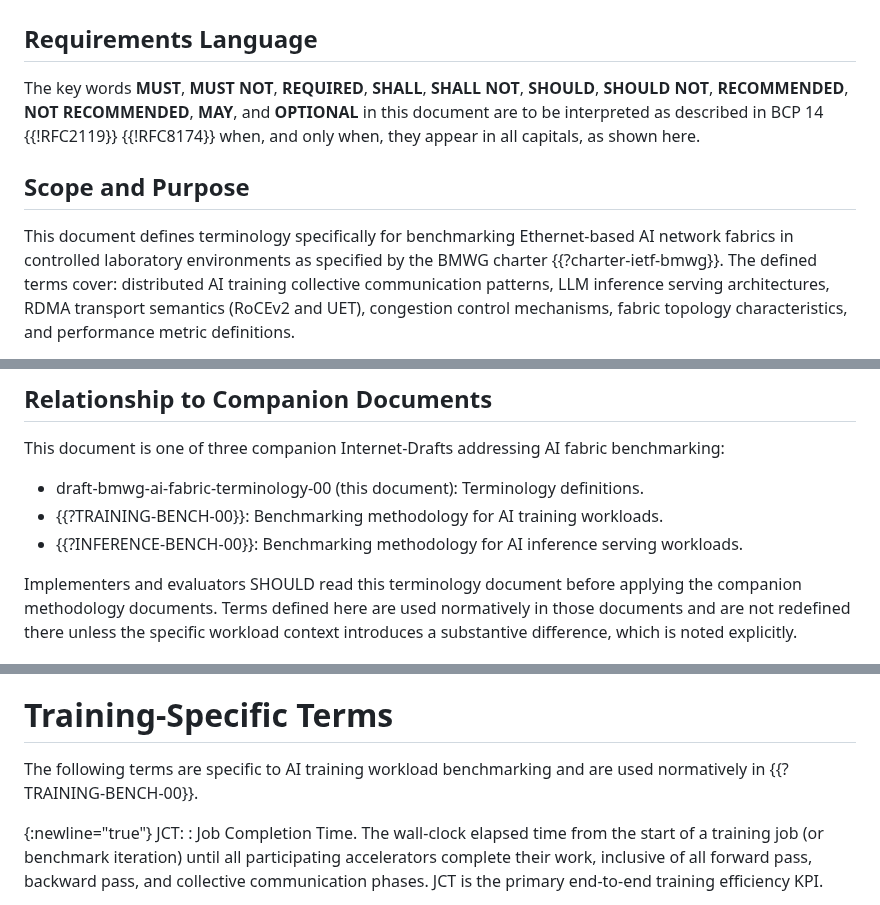
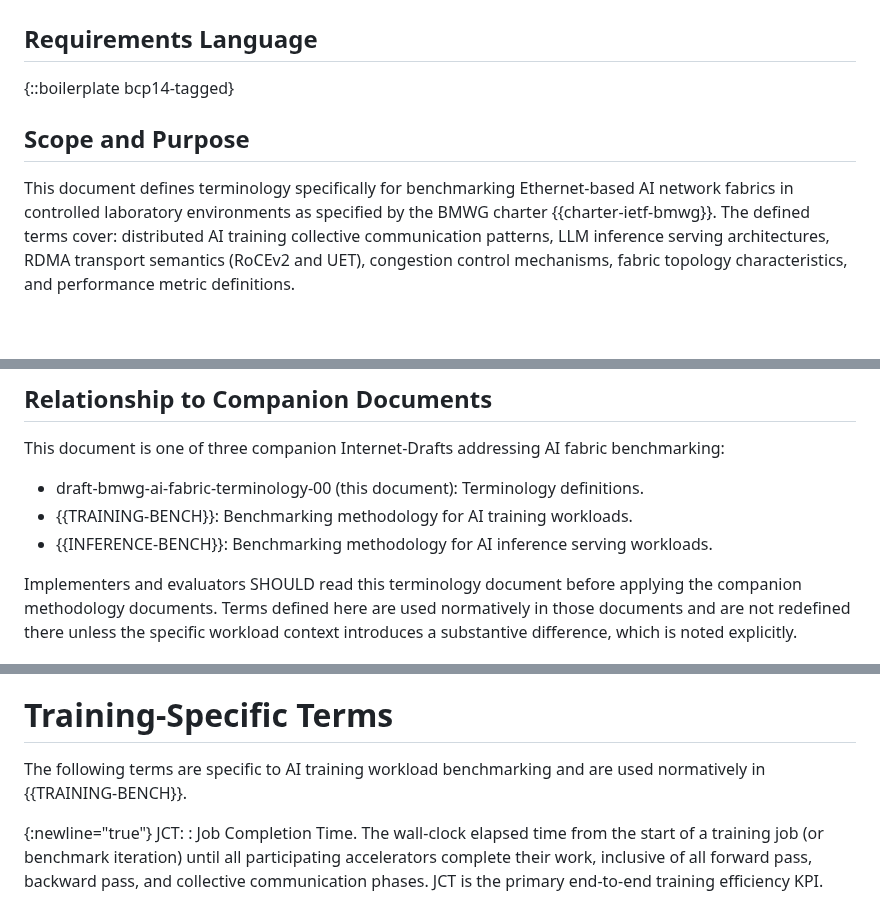
Before and after one commit to fcalabri/bmwg-ai-fabric-terminology, a Markdown page: draft-calabria-bmwg-ai-fabric-terminology.md, 3 parts joined by grey strips. Rendered like a GitHub page; blank space fills up the shorter version.

```diff
--- a/draft-calabria-bmwg-ai-fabric-terminology.md
+++ b/draft-calabria-bmwg-ai-fabric-terminology.md
@@ -123,19 +123,14 @@ the AI fabric context definition in this document takes precedence.
 
 ## Requirements Language
 
-The key words **MUST**, **MUST NOT**, **REQUIRED**, **SHALL**,
-**SHALL NOT**, **SHOULD**, **SHOULD NOT**, **RECOMMENDED**,
-**NOT RECOMMENDED**, **MAY**, and **OPTIONAL** in this
-document are to be interpreted as described in BCP 14
-{{!RFC2119}} {{!RFC8174}} when, and only when, they appear
-in all capitals, as shown here.
+{::boilerplate bcp14-tagged}
 
 ## Scope and Purpose
 
 This document defines terminology specifically for benchmarking
 Ethernet-based AI network fabrics in controlled laboratory
 environments as specified by the BMWG charter
-{{?charter-ietf-bmwg}}. The defined terms cover:
+{{charter-ietf-bmwg}}. The defined terms cover:
 distributed AI training collective communication patterns, LLM
 inference serving architectures, RDMA transport semantics (RoCEv2
 and UET), congestion control mechanisms, fabric topology
@@ -164,9 +159,9 @@ fabric benchmarking:
 
 - draft-bmwg-ai-fabric-terminology-00 (this document): Terminology
   definitions.
-- {{?TRAINING-BENCH-00}}: Benchmarking methodology for AI training
+- {{TRAINING-BENCH}}: Benchmarking methodology for AI training
   workloads.
-- {{?INFERENCE-BENCH-00}}: Benchmarking methodology for AI inference
+- {{INFERENCE-BENCH}}: Benchmarking methodology for AI inference
   serving workloads.
 
 Implementers and evaluators SHOULD read this terminology document
@@ -708,7 +703,7 @@ Link Utilization:
 # Training-Specific Terms
 
 The following terms are specific to AI training workload benchmarking
-and are used normatively in {{?TRAINING-BENCH-00}}.
+and are used normatively in {{TRAINING-BENCH}}.
 
 {:newline="true"}
 JCT:
```
Also changed, not shown: other parts of draft-calabria-bmwg-ai-fabric-terminology.md (+8 -8 lines).
